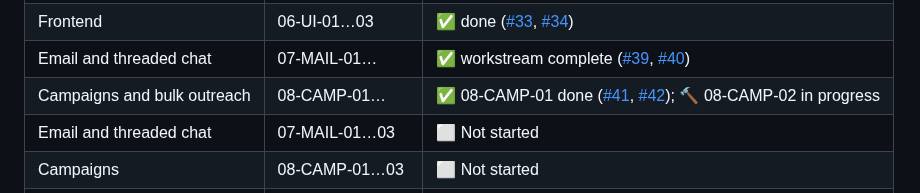
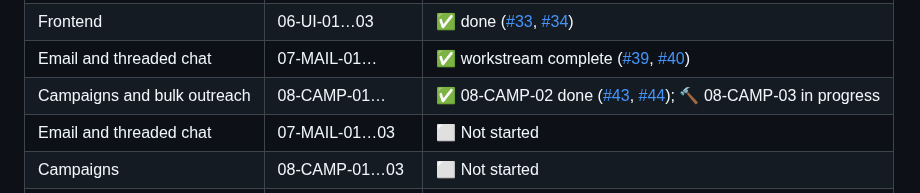
Before and after one commit to Gane2506/rust-crm, a Markdown page: README.md, the part around the change. Drawn GitHub-style.

Commit message:
08-CAMP-02 DONE (PR #44); 08-CAMP-03 IN_PROGRESS (issue #45)

```diff
--- a/README.md
+++ b/README.md
@@ -234,7 +234,7 @@ and merge happens on green CI plus review. Follow along via
 | Core CRM | 05-CRM-01…03 | ✅ done ([#27](https://github.com/Gane2506/rust-crm/issues/27), [#28](https://github.com/Gane2506/rust-crm/pull/28)) |
 | Frontend | 06-UI-01…03 | ✅ done ([#33](https://github.com/Gane2506/rust-crm/issues/33), [#34](https://github.com/Gane2506/rust-crm/pull/34)) |
 | Email and threaded chat | 07-MAIL-01… | ✅ workstream complete ([#39](https://github.com/Gane2506/rust-crm/issues/39), [#40](https://github.com/Gane2506/rust-crm/pull/40)) |
-| Campaigns and bulk outreach | 08-CAMP-01… | ✅ 08-CAMP-01 done ([#41](https://github.com/Gane2506/rust-crm/issues/41), [#42](https://github.com/Gane2506/rust-crm/pull/42)); 🔨 08-CAMP-02 in progress |
+| Campaigns and bulk outreach | 08-CAMP-01… | ✅ 08-CAMP-02 done ([#43](https://github.com/Gane2506/rust-crm/issues/43), [#44](https://github.com/Gane2506/rust-crm/pull/44)); 🔨 08-CAMP-03 in progress |
 | Email and threaded chat | 07-MAIL-01…03 | ⬜ Not started |
 | Campaigns | 08-CAMP-01…03 | ⬜ Not started |
 | Jev agents | 09-JEV-01…03 | ⬜ Not started |
```
Also changed, not shown: docs/handoff/TASK_LEDGER.md (+2 -1 lines).
